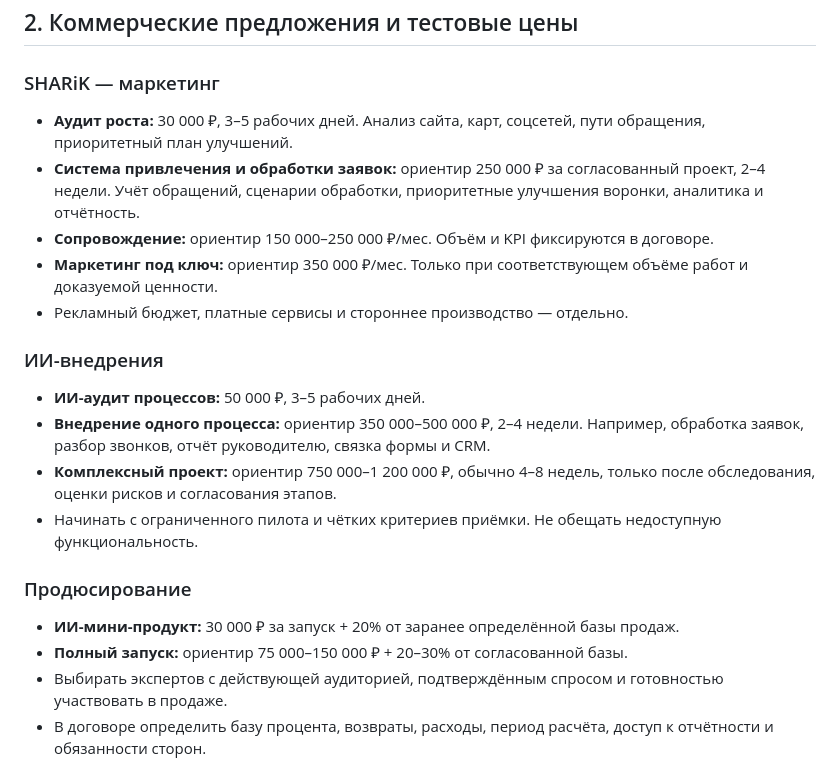
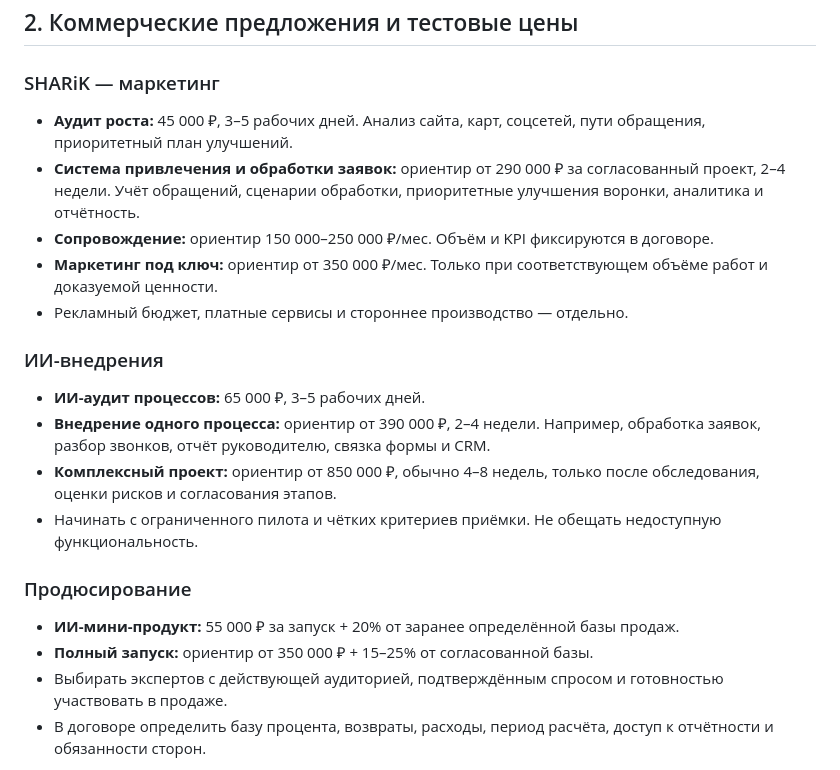
Before and after one commit to QualiveAI/buisnes-10-million, a Markdown page: PLAN_60_DAYS.md, the part around the change. Drawn GitHub-style.

Commit message:
Update sales plan pricing hypotheses to premium test pricing

```diff
--- a/PLAN_60_DAYS.md
+++ b/PLAN_60_DAYS.md
@@ -15,21 +15,21 @@ Qualive — производственный рычаг и будущая про
 ## 2. Коммерческие предложения и тестовые цены
 
 ### SHARiK — маркетинг
-- **Аудит роста:** 30 000 ₽, 3–5 рабочих дней. Анализ сайта, карт, соцсетей, пути обращения, приоритетный план улучшений.
-- **Система привлечения и обработки заявок:** ориентир 250 000 ₽ за согласованный проект, 2–4 недели. Учёт обращений, сценарии обработки, приоритетные улучшения воронки, аналитика и отчётность.
+- **Аудит роста:** 45 000 ₽, 3–5 рабочих дней. Анализ сайта, карт, соцсетей, пути обращения, приоритетный план улучшений.
+- **Система привлечения и обработки заявок:** ориентир от 290 000 ₽ за согласованный проект, 2–4 недели. Учёт обращений, сценарии обработки, приоритетные улучшения воронки, аналитика и отчётность.
 - **Сопровождение:** ориентир 150 000–250 000 ₽/мес. Объём и KPI фиксируются в договоре.
-- **Маркетинг под ключ:** ориентир 350 000 ₽/мес. Только при соответствующем объёме работ и доказуемой ценности.
+- **Маркетинг под ключ:** ориентир от 350 000 ₽/мес. Только при соответствующем объёме работ и доказуемой ценности.
 - Рекламный бюджет, платные сервисы и стороннее производство — отдельно.
 
 ### ИИ-внедрения
-- **ИИ-аудит процессов:** 50 000 ₽, 3–5 рабочих дней.
-- **Внедрение одного процесса:** ориентир 350 000–500 000 ₽, 2–4 недели. Например, обработка заявок, разбор звонков, отчёт руководителю, связка формы и CRM.
-- **Комплексный проект:** ориентир 750 000–1 200 000 ₽, обычно 4–8 недель, только после обследования, оценки рисков и согласования этапов.
+- **ИИ-аудит процессов:** 65 000 ₽, 3–5 рабочих дней.
+- **Внедрение одного процесса:** ориентир от 390 000 ₽, 2–4 недели. Например, обработка заявок, разбор звонков, отчёт руководителю, связка формы и CRM.
+- **Комплексный проект:** ориентир от 850 000 ₽, обычно 4–8 недель, только после обследования, оценки рисков и согласования этапов.
 - Начинать с ограниченного пилота и чётких критериев приёмки. Не обещать недоступную функциональность.
 
 ### Продюсирование
-- **ИИ-мини-продукт:** 30 000 ₽ за запуск + 20% от заранее определённой базы продаж.
-- **Полный запуск:** ориентир 75 000–150 000 ₽ + 20–30% от согласованной базы.
+- **ИИ-мини-продукт:** 55 000 ₽ за запуск + 20% от заранее определённой базы продаж.
+- **Полный запуск:** ориентир от 350 000 ₽ + 15–25% от согласованной базы.
 - Выбирать экспертов с действующей аудиторией, подтверждённым спросом и готовностью участвовать в продаже.
 - В договоре определить базу процента, возвраты, расходы, период расчёта, доступ к отчётности и обязанности сторон.
 
```
